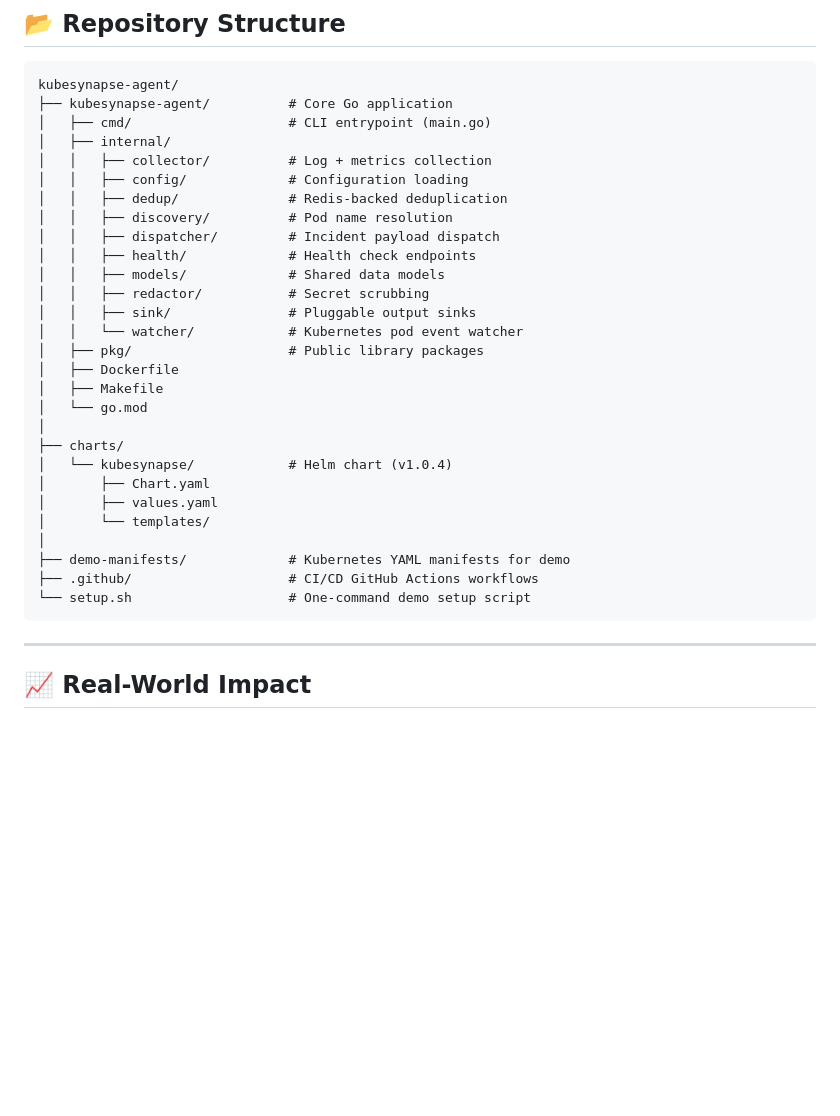
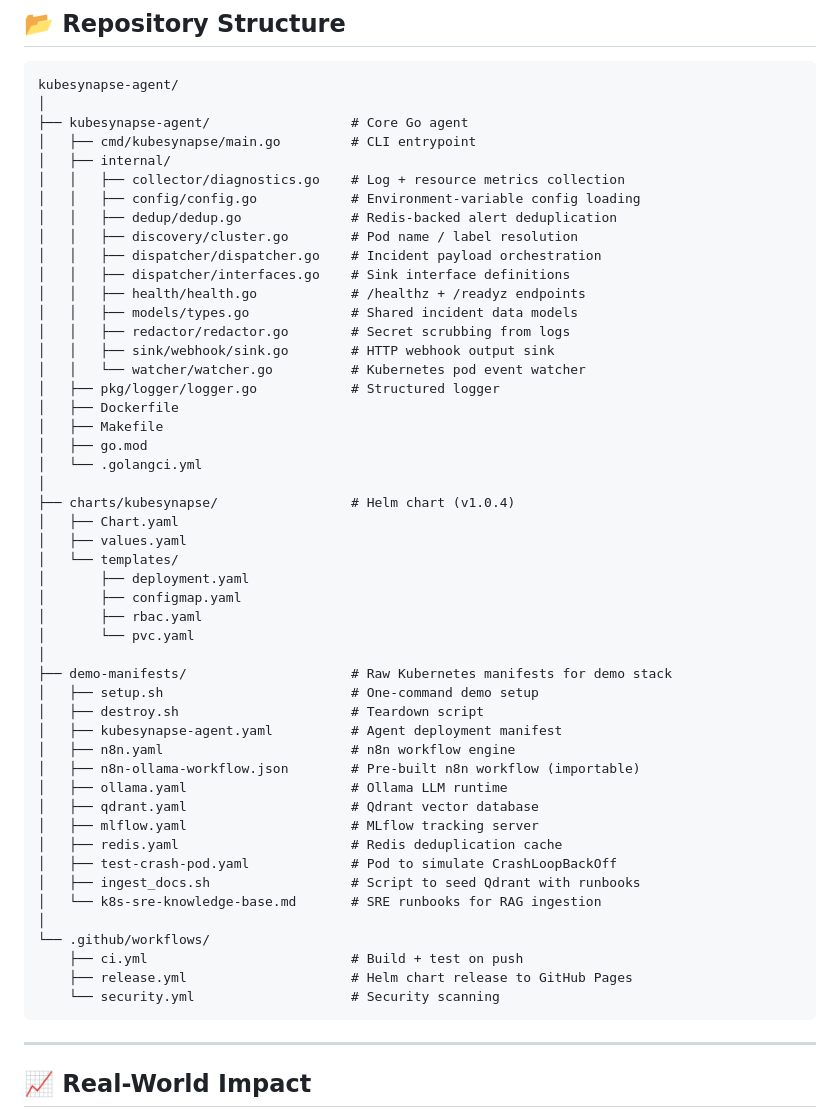
Before and after one commit to KubeSynapse/kubesynapse-agent, a Markdown page: README.md, the part around one of its changes. Drawn GitHub-style; blank space fills up the shorter version.

````diff
--- a/README.md
+++ b/README.md
@@ -846,33 +809,54 @@ KubeSynapse Agent is configured via environment variables, typically injected fr
 
 ```
 kubesynapse-agent/
-├── kubesynapse-agent/          # Core Go application
-│   ├── cmd/                    # CLI entrypoint (main.go)
+│
+├── kubesynapse-agent/                  # Core Go agent
+│   ├── cmd/kubesynapse/main.go         # CLI entrypoint
 │   ├── internal/
-│   │   ├── collector/          # Log + metrics collection
-│   │   ├── config/             # Configuration loading
-│   │   ├── dedup/              # Redis-backed deduplication
-│   │   ├── discovery/          # Pod name resolution
-│   │   ├── dispatcher/         # Incident payload dispatch
-│   │   ├── health/             # Health check endpoints
-│   │   ├── models/             # Shared data models
-│   │   ├── redactor/           # Secret scrubbing
-│   │   ├── sink/               # Pluggable output sinks
-│   │   └── watcher/            # Kubernetes pod event watcher
-│   ├── pkg/                    # Public library packages
+│   │   ├── collector/diagnostics.go    # Log + resource metrics collection
+│   │   ├── config/config.go            # Environment-variable config loading
+│   │   ├── dedup/dedup.go              # Redis-backed alert deduplication
+│   │   ├── discovery/cluster.go        # Pod name / label resolution
+│   │   ├── dispatcher/dispatcher.go    # Incident payload orchestration
+│   │   ├── dispatcher/interfaces.go    # Sink interface definitions
+│   │   ├── health/health.go            # /healthz + /readyz endpoints
+│   │   ├── models/types.go             # Shared incident data models
+│   │   ├── redactor/redactor.go        # Secret scrubbing from logs
+│   │   ├── sink/webhook/sink.go        # HTTP webhook output sink
+│   │   └── watcher/watcher.go          # Kubernetes pod event watcher
+│   ├── pkg/logger/logger.go            # Structured logger
 │   ├── Dockerfile
 │   ├── Makefile
-│   └── go.mod
+│   ├── go.mod
+│   └── .golangci.yml
 │
-├── charts/
-│   └── kubesynapse/            # Helm chart (v1.0.4)
-│       ├── Chart.yaml
-│       ├── values.yaml
-│       └── templates/
+├── charts/kubesynapse/                 # Helm chart (v1.0.4)
+│   ├── Chart.yaml
+│   ├── values.yaml
+│   └── templates/
+│       ├── deployment.yaml
+│       ├── configmap.yaml
+│       ├── rbac.yaml
+│       └── pvc.yaml
 │
-├── demo-manifests/             # Kubernetes YAML manifests for demo
-├── .github/                    # CI/CD GitHub Actions workflows
-└── setup.sh                    # One-command demo setup script
+├── demo-manifests/                     # Raw Kubernetes manifests for demo stack
+│   ├── setup.sh                        # One-command demo setup
+│   ├── destroy.sh                      # Teardown script
+│   ├── kubesynapse-agent.yaml          # Agent deployment manifest
+│   ├── n8n.yaml                        # n8n workflow engine
+│   ├── n8n-ollama-workflow.json        # Pre-built n8n workflow (importable)
+│   ├── ollama.yaml                     # Ollama LLM runtime
+│   ├── qdrant.yaml                     # Qdrant vector database
+│   ├── mlflow.yaml                     # MLflow tracking server
+│   ├── redis.yaml                      # Redis deduplication cache
+│   ├── test-crash-pod.yaml             # Pod to simulate CrashLoopBackOff
+│   ├── ingest_docs.sh                  # Script to seed Qdrant with runbooks
+│   └── k8s-sre-knowledge-base.md       # SRE runbooks for RAG ingestion
+│
+└── .github/workflows/
+    ├── ci.yml                          # Build + test on push
+    ├── release.yml                     # Helm chart release to GitHub Pages
+    └── security.yml                    # Security scanning
 ```
 
 ---
````
Also changed, not shown: other parts of README.md (+6 -43 lines).
